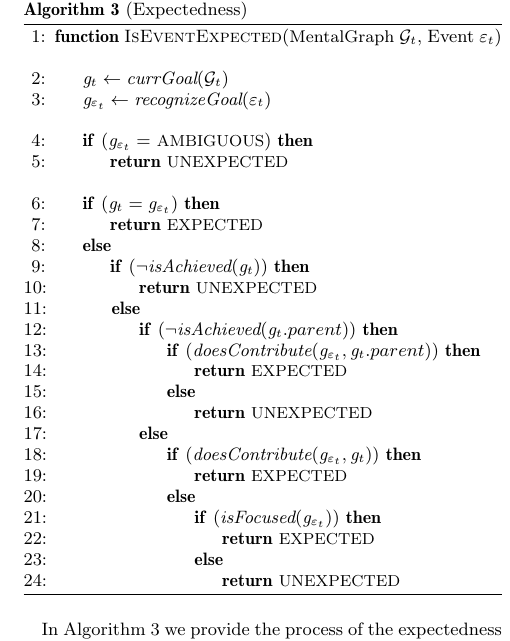
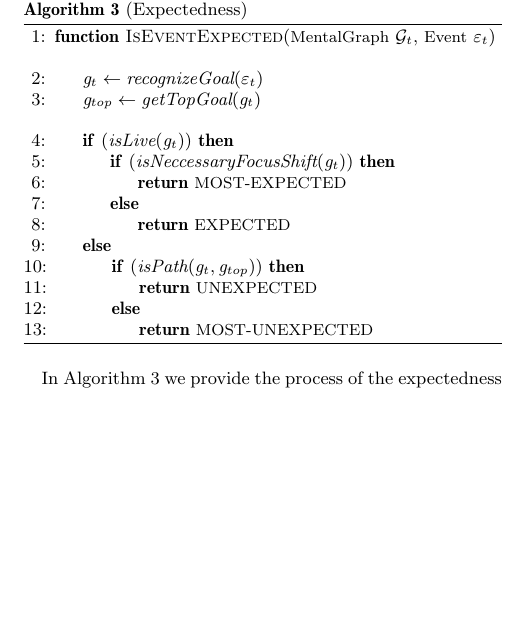
Before and after one commit to mshayganfar/AAMAS2016, a LaTeX document (MahniShyaganfar-AAMAS2016.tex): part of one column of page 6 of 9, cut so that both start at the same text, the shorter picture padded with empty space. Compiled offline with pdfLaTeX.

Commit message:
Changed the expectedness algorithm.

```diff
--- a/MahniShyaganfar-AAMAS2016.tex
+++ b/MahniShyaganfar-AAMAS2016.tex
@@ -827,44 +827,23 @@ event.
 	\caption{(Expectedness)}
 	\label{alg:expectedness}
 	\begin{algorithmic}[1]
-		\Function{IsEventExpected}{{\fontsize{8.5}{9}\selectfont MentalGraph}
-		$\mathcal{G}_{t}$, {\fontsize{9}{9}\selectfont Event} $\varepsilon_t$}
+		\Function{IsEventExpected}{{\fontsize{8}{9}\selectfont MentalGraph}
+		$\mathcal{G}_{t}$, {\fontsize{8}{9}\selectfont Event} $\varepsilon_t$}
 			\Statex
-			\State $\mathit{g}_{t} \gets \textit{currGoal}{(\mathcal{G}_{t})}$
-			\State $\mathit{g}_{\varepsilon_t} \gets \textit{recognizeGoal}{(\varepsilon_t)}$
+			\State $\mathit{g}_{t} \gets \textit{recognizeGoal}{(\varepsilon_t)}$
+			\State $\mathit{g}_{top} \gets \textit{getTopGoal}{(\mathit{g}_{t})}$
 			\Statex
-			\If {$(\mathit{g}_{\varepsilon_t} =$ {\fontsize{8}{8}\selectfont
-			AMBIGUOUS}$)$}
-				\State \Return {\fontsize{8}{8}\selectfont UNEXPECTED}
-			\EndIf
-			\Statex
-			\If {$(\mathit{g}_{t} = \mathit{g}_{\varepsilon_t})$}
-				\State \Return {\fontsize{8}{8}\selectfont EXPECTED}
+			\If {$(\textit{isLive}{(\mathit{g}_{t})})$}
+				\If {$(\textit{isNeccessaryFocusShift}{(\mathit{g}_{t})})$}
+					\State \Return {\fontsize{8}{8}\selectfont MOST-EXPECTED}
+				\Else
+					\State \Return {\fontsize{8}{8}\selectfont EXPECTED}
+				\EndIf
 			\Else
-				\If {$(\neg \textit{isAchieved}{(\mathit{g}_{t})})$}
+				\If {$(\textit{isPath}{(\mathit{g}_{t}, \mathit{g}_{top})})$}
 					\State \Return {\fontsize{8}{8}\selectfont UNEXPECTED}
 				\Else
-					\If {$(\neg \textit{isAchieved}{(\mathit{g}_{t}.parent)})$}
-						\If {$(\textit{{\fontsize{9}{9}\selectfont
-						 doesContribute}}(\mathit{g}_{\varepsilon_t},
-						\mathit{g}_{t}.parent))$}
-							\State \Return {\fontsize{8}{8}\selectfont EXPECTED}
-						\Else
-							\State \Return {\fontsize{8}{8}\selectfont UNEXPECTED}
-						\EndIf
-					\Else
-						\If	{$(\textit{{\fontsize{9}{9}\selectfont
-						doesContribute}}(\mathit{g}_{\varepsilon_t}, \mathit{g}_{t}))$}
-							\State \Return {\fontsize{8}{8}\selectfont EXPECTED}
-						\Else
-							\If {$(\textit{{\fontsize{9}{9}\selectfont
-						isFocused}}(\mathit{g}_{\varepsilon_t}))$}
-								\State \Return {\fontsize{8}{8}\selectfont EXPECTED}
-							\Else
-								\State \Return {\fontsize{8}{8}\selectfont UNEXPECTED}
-							\EndIf
-						\EndIf
-					\EndIf
+					\State \Return {\fontsize{8}{8}\selectfont MOST-UNEXPECTED}
 				\EndIf
 			\EndIf
 		\EndFunction
```
Also changed, not shown: MahniShayganfar-AAMAS2016.pdf, MahniShyaganfar-AAMAS2016.tex (20 more changed lines), 3 other files.
